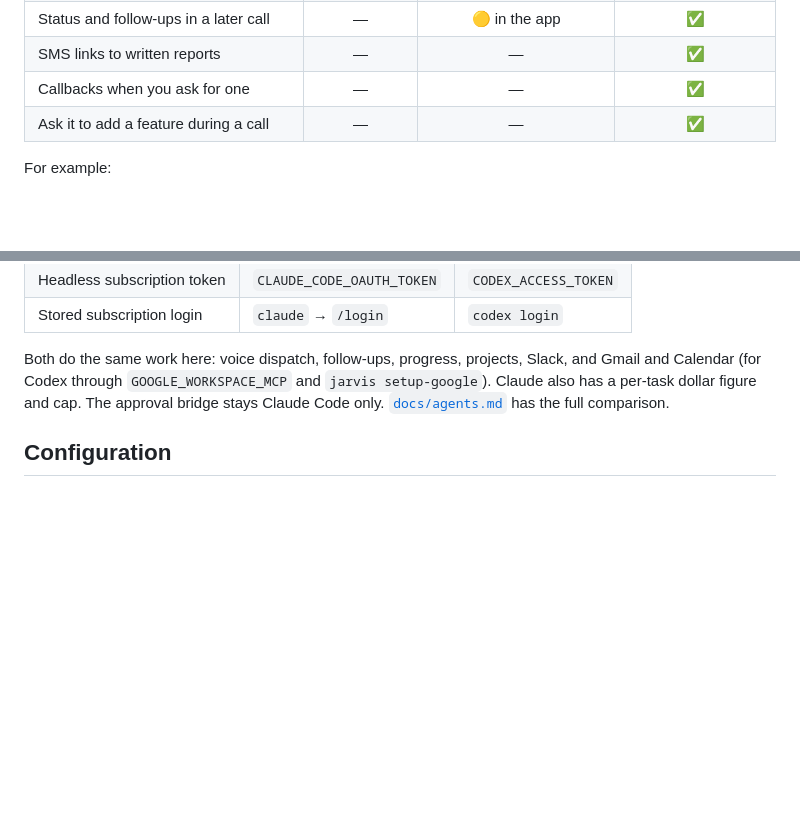
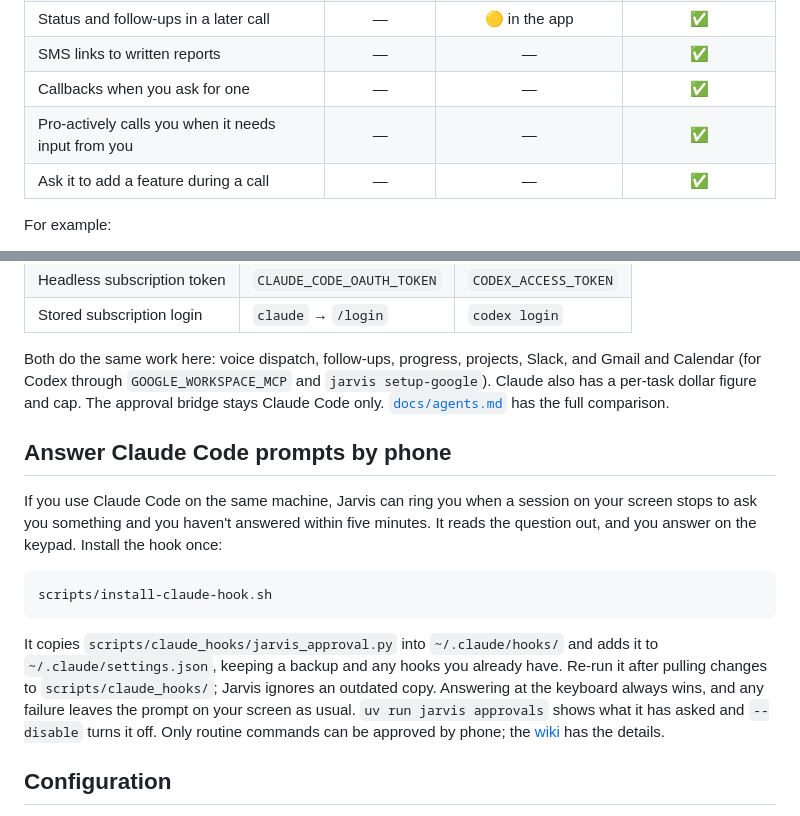
Before and after one commit to wak31415/keryx, a Markdown page: README.md, 2 parts joined by grey strips. Rendered like a GitHub page; blank space fills up the shorter version.

Commit message:
docs(readme): the proactive-call row, and how to install the approval hook
Co-Authored-By: Claude Opus 5.5 (1M context) <noreply@anthropic.com>

````diff
--- a/README.md
+++ b/README.md
@@ -35,6 +35,7 @@ a voice agent you can use across calls:
 | Status and follow-ups in a later call | — | 🟡 in the app | ✅ |
 | SMS links to written reports | — | — | ✅ |
 | Callbacks when you ask for one | — | — | ✅ |
+| Pro-actively calls you when it needs input from you | — | — | ✅ |
 | Ask it to add a feature during a call | — | — | ✅ |
 
 For example:
@@ -142,6 +143,25 @@ and Calendar (for Codex through `GOOGLE_WORKSPACE_MCP` and `jarvis setup-google`
 also has a per-task dollar figure and cap. The approval bridge stays Claude Code only.
 [`docs/agents.md`](docs/agents.md) has the full comparison.
 
+## Answer Claude Code prompts by phone
+
+If you use Claude Code on the same machine, Jarvis can ring you when a session on your
+screen stops to ask you something and you haven't answered within five minutes. It reads
+the question out, and you answer on the keypad. Install the hook once:
+
+```bash
+scripts/install-claude-hook.sh
+```
+
+It copies `scripts/claude_hooks/jarvis_approval.py` into `~/.claude/hooks/` and adds it to
+`~/.claude/settings.json`, keeping a backup and any hooks you already have. Re-run it after
+pulling changes to `scripts/claude_hooks/`; Jarvis ignores an outdated copy. Answering at
+the keyboard always wins, and any failure leaves the prompt on your screen as usual.
+`uv run jarvis approvals` shows what it has asked and `--disable` turns it off. Only
+routine commands can be approved by phone; the
+[wiki](https://github.com/wak31415/jarvis-voice-agent/wiki/The-Approval-Bridge) has the
+details.
+
 ## Configuration
 
 `.env.example` lists all available settings. For phone calls, set `TWILIO_ACCOUNT_SID`,
````
